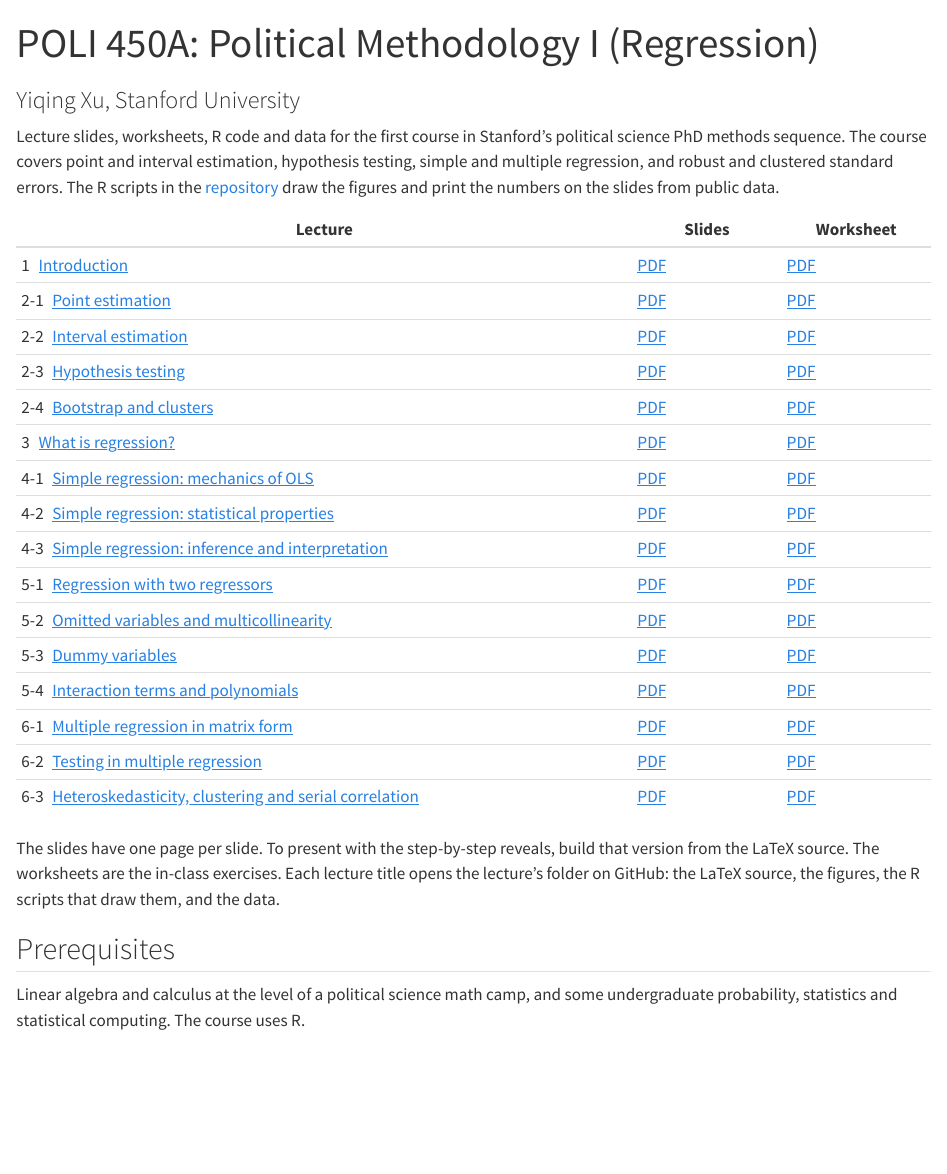
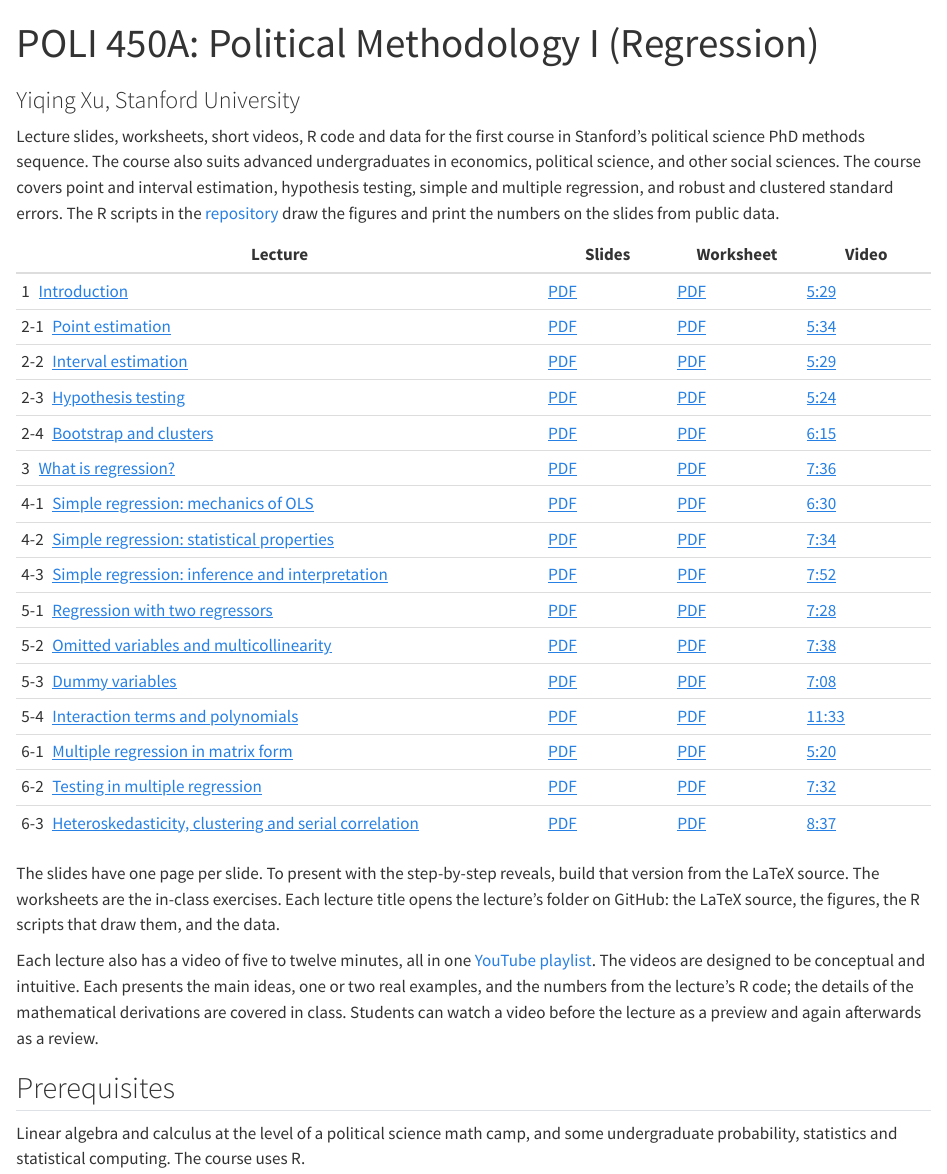
Before and after one commit to xuyiqing/regression-lectures, a Quarto document (site/index.qmd): the page in a window 1100 px wide, from its top. Rendered offline with R 4.5, knitr and Pandoc in place of Quarto, with nearby package versions.

Commit message:
Videos on YouTube: links in the README and on the course site
Video column with each lecture's link and length; playlist link in the README, the site text,
the navbar (YouTube icon) and the teaching page, with how the videos are used in class.
Videos under CC BY-NC 4.0 in the license line and footer; course also suits advanced
undergraduates.

Co-Authored-By: Claude Opus 5.5 <noreply@anthropic.com>

```diff
--- a/site/_quarto.yml
+++ b/site/_quarto.yml
@@ -17,12 +17,15 @@
       - href: about.qmd
         text: About
     right:
+      - icon: youtube
+        href: https://www.youtube.com/playlist?list=PLbHvZ-k41x9s
+        aria-label: YouTube playlist
       - icon: github
         href: https://github.com/xuyiqing/regression-lectures
         aria-label: GitHub repository
   page-footer:
     left: "Yiqing Xu, Stanford University"
-    right: "Slides CC BY-NC 4.0 · Code MIT"
+    right: "Slides and videos CC BY-NC 4.0 · Code MIT"
 
 format:
   html:
--- a/site/index.qmd
+++ b/site/index.qmd
@@ -3,36 +3,43 @@
 subtitle: "Yiqing Xu, Stanford University"
 ---
 
-Lecture slides, worksheets, R code and data for the first course in Stanford's political science
-PhD methods sequence. The course covers point and interval estimation, hypothesis testing, simple
+Lecture slides, worksheets, short videos, R code and data for the first course in Stanford's
+political science PhD methods sequence. The course also suits advanced undergraduates in economics,
+political science, and other social sciences. The course covers point and interval estimation, hypothesis testing, simple
 and multiple regression, and robust and clustered standard errors. The R scripts in the
 [repository](https://github.com/xuyiqing/regression-lectures) draw the figures and print the
 numbers on the slides from public data.
 
-| Lecture | Slides | Worksheet |
-|------------|---|---|
-| 1&ensp;[Introduction](https://github.com/xuyiqing/regression-lectures/tree/main/lectures/01Intro) | [PDF](pdf/lec1_handout.pdf) | [PDF](pdf/worksheet_lec1.pdf) |
-| 2-1&ensp;[Point estimation](https://github.com/xuyiqing/regression-lectures/tree/main/lectures/02-1PointEstimation) | [PDF](pdf/lec2_1_handout.pdf) | [PDF](pdf/worksheet_lec2-1.pdf) |
-| 2-2&ensp;[Interval estimation](https://github.com/xuyiqing/regression-lectures/tree/main/lectures/02-2IntervalEstimation) | [PDF](pdf/lec2_2_handout.pdf) | [PDF](pdf/worksheet_lec2-2.pdf) |
-| 2-3&ensp;[Hypothesis testing](https://github.com/xuyiqing/regression-lectures/tree/main/lectures/02-3HypothesisTesting) | [PDF](pdf/lec2_3_handout.pdf) | [PDF](pdf/worksheet_lec2-3.pdf) |
-| 2-4&ensp;[Bootstrap and clusters](https://github.com/xuyiqing/regression-lectures/tree/main/lectures/02-4MoreInference) | [PDF](pdf/lec2_4_handout.pdf) | [PDF](pdf/worksheet_lec2-4.pdf) |
-| 3&ensp;[What is regression?](https://github.com/xuyiqing/regression-lectures/tree/main/lectures/03WhatIsRegression) | [PDF](pdf/lec3_handout.pdf) | [PDF](pdf/worksheet_lec3.pdf) |
-| 4-1&ensp;[Simple regression: mechanics of OLS](https://github.com/xuyiqing/regression-lectures/tree/main/lectures/04-1SimpleRegressionMechanics) | [PDF](pdf/lec4_1_handout.pdf) | [PDF](pdf/worksheet_lec4-1.pdf) |
-| 4-2&ensp;[Simple regression: statistical properties](https://github.com/xuyiqing/regression-lectures/tree/main/lectures/04-2SimpleRegressionProperties) | [PDF](pdf/lec4_2_handout.pdf) | [PDF](pdf/worksheet_lec4-2.pdf) |
-| 4-3&ensp;[Simple regression: inference and interpretation](https://github.com/xuyiqing/regression-lectures/tree/main/lectures/04-3SimpleRegressionInference) | [PDF](pdf/lec4_3_handout.pdf) | [PDF](pdf/worksheet_lec4-3.pdf) |
-| 5-1&ensp;[Regression with two regressors](https://github.com/xuyiqing/regression-lectures/tree/main/lectures/05-1TwoRegressors) | [PDF](pdf/lec5_1_handout.pdf) | [PDF](pdf/worksheet_lec5-1.pdf) |
-| 5-2&ensp;[Omitted variables and multicollinearity](https://github.com/xuyiqing/regression-lectures/tree/main/lectures/05-2OmittedVarMulticollinearity) | [PDF](pdf/lec5_2_handout.pdf) | [PDF](pdf/worksheet_lec5-2.pdf) |
-| 5-3&ensp;[Dummy variables](https://github.com/xuyiqing/regression-lectures/tree/main/lectures/05-3DummyVariables) | [PDF](pdf/lec5_3_handout.pdf) | [PDF](pdf/worksheet_lec5-3.pdf) |
-| 5-4&ensp;[Interaction terms and polynomials](https://github.com/xuyiqing/regression-lectures/tree/main/lectures/05-4InteractionsPolynomials) | [PDF](pdf/lec5_4_handout.pdf) | [PDF](pdf/worksheet_lec5-4.pdf) |
-| 6-1&ensp;[Multiple regression in matrix form](https://github.com/xuyiqing/regression-lectures/tree/main/lectures/06-1MultipleRegressionMechanics) | [PDF](pdf/lec6_1_handout.pdf) | [PDF](pdf/worksheet_lec6-1.pdf) |
-| 6-2&ensp;[Testing in multiple regression](https://github.com/xuyiqing/regression-lectures/tree/main/lectures/06-2MultipleRegressionTesting) | [PDF](pdf/lec6_2_handout.pdf) | [PDF](pdf/worksheet_lec6-2.pdf) |
-| 6-3&ensp;[Heteroskedasticity, clustering and serial correlation](https://github.com/xuyiqing/regression-lectures/tree/main/lectures/06-3MoreInference) | [PDF](pdf/lec6_3_handout.pdf) | [PDF](pdf/worksheet_lec6-3.pdf) |
+| Lecture | Slides | Worksheet | Video |
+|------------|---|---|---|
+| 1&ensp;[Introduction](https://github.com/xuyiqing/regression-lectures/tree/main/lectures/01Intro) | [PDF](pdf/lec1_handout.pdf) | [PDF](pdf/worksheet_lec1.pdf) | [5:29](https://www.youtube.com/watch?v=iF-UXSAJUKI&list=PLbHvZ-k41x9s) |
+| 2-1&ensp;[Point estimation](https://github.com/xuyiqing/regression-lectures/tree/main/lectures/02-1PointEstimation) | [PDF](pdf/lec2_1_handout.pdf) | [PDF](pdf/worksheet_lec2-1.pdf) | [5:34](https://www.youtube.com/watch?v=Swxf5lM_u24&list=PLbHvZ-k41x9s) |
+| 2-2&ensp;[Interval estimation](https://github.com/xuyiqing/regression-lectures/tree/main/lectures/02-2IntervalEstimation) | [PDF](pdf/lec2_2_handout.pdf) | [PDF](pdf/worksheet_lec2-2.pdf) | [5:29](https://www.youtube.com/watch?v=7T9ndJHs5_I&list=PLbHvZ-k41x9s) |
+| 2-3&ensp;[Hypothesis testing](https://github.com/xuyiqing/regression-lectures/tree/main/lectures/02-3HypothesisTesting) | [PDF](pdf/lec2_3_handout.pdf) | [PDF](pdf/worksheet_lec2-3.pdf) | [5:24](https://www.youtube.com/watch?v=WODM9NLojLQ&list=PLbHvZ-k41x9s) |
+| 2-4&ensp;[Bootstrap and clusters](https://github.com/xuyiqing/regression-lectures/tree/main/lectures/02-4MoreInference) | [PDF](pdf/lec2_4_handout.pdf) | [PDF](pdf/worksheet_lec2-4.pdf) | [6:15](https://www.youtube.com/watch?v=hGvSrkmQy1I&list=PLbHvZ-k41x9s) |
+| 3&ensp;[What is regression?](https://github.com/xuyiqing/regression-lectures/tree/main/lectures/03WhatIsRegression) | [PDF](pdf/lec3_handout.pdf) | [PDF](pdf/worksheet_lec3.pdf) | [7:36](https://www.youtube.com/watch?v=wllni_KnmjQ&list=PLbHvZ-k41x9s) |
+| 4-1&ensp;[Simple regression: mechanics of OLS](https://github.com/xuyiqing/regression-lectures/tree/main/lectures/04-1SimpleRegressionMechanics) | [PDF](pdf/lec4_1_handout.pdf) | [PDF](pdf/worksheet_lec4-1.pdf) | [6:30](https://www.youtube.com/watch?v=7flAEtlI_Co&list=PLbHvZ-k41x9s) |
+| 4-2&ensp;[Simple regression: statistical properties](https://github.com/xuyiqing/regression-lectures/tree/main/lectures/04-2SimpleRegressionProperties) | [PDF](pdf/lec4_2_handout.pdf) | [PDF](pdf/worksheet_lec4-2.pdf) | [7:34](https://www.youtube.com/watch?v=tieM_0nF3uE&list=PLbHvZ-k41x9s) |
+| 4-3&ensp;[Simple regression: inference and interpretation](https://github.com/xuyiqing/regression-lectures/tree/main/lectures/04-3SimpleRegressionInference) | [PDF](pdf/lec4_3_handout.pdf) | [PDF](pdf/worksheet_lec4-3.pdf) | [7:52](https://www.youtube.com/watch?v=aslK8sGa63Y&list=PLbHvZ-k41x9s) |
+| 5-1&ensp;[Regression with two regressors](https://github.com/xuyiqing/regression-lectures/tree/main/lectures/05-1TwoRegressors) | [PDF](pdf/lec5_1_handout.pdf) | [PDF](pdf/worksheet_lec5-1.pdf) | [7:28](https://www.youtube.com/watch?v=8ATj0tzDJnI&list=PLbHvZ-k41x9s) |
+| 5-2&ensp;[Omitted variables and multicollinearity](https://github.com/xuyiqing/regression-lectures/tree/main/lectures/05-2OmittedVarMulticollinearity) | [PDF](pdf/lec5_2_handout.pdf) | [PDF](pdf/worksheet_lec5-2.pdf) | [7:38](https://www.youtube.com/watch?v=4Sn7V8B4gXU&list=PLbHvZ-k41x9s) |
+| 5-3&ensp;[Dummy variables](https://github.com/xuyiqing/regression-lectures/tree/main/lectures/05-3DummyVariables) | [PDF](pdf/lec5_3_handout.pdf) | [PDF](pdf/worksheet_lec5-3.pdf) | [7:08](https://www.youtube.com/watch?v=5Gq1oJ76daU&list=PLbHvZ-k41x9s) |
+| 5-4&ensp;[Interaction terms and polynomials](https://github.com/xuyiqing/regression-lectures/tree/main/lectures/05-4InteractionsPolynomials) | [PDF](pdf/lec5_4_handout.pdf) | [PDF](pdf/worksheet_lec5-4.pdf) | [11:33](https://www.youtube.com/watch?v=6XabG7d0sTs&list=PLbHvZ-k41x9s) |
+| 6-1&ensp;[Multiple regression in matrix form](https://github.com/xuyiqing/regression-lectures/tree/main/lectures/06-1MultipleRegressionMechanics) | [PDF](pdf/lec6_1_handout.pdf) | [PDF](pdf/worksheet_lec6-1.pdf) | [5:20](https://www.youtube.com/watch?v=Joh2vmuyrUc&list=PLbHvZ-k41x9s) |
+| 6-2&ensp;[Testing in multiple regression](https://github.com/xuyiqing/regression-lectures/tree/main/lectures/06-2MultipleRegressionTesting) | [PDF](pdf/lec6_2_handout.pdf) | [PDF](pdf/worksheet_lec6-2.pdf) | [7:32](https://www.youtube.com/watch?v=5bI7HBBLsMU&list=PLbHvZ-k41x9s) |
+| 6-3&ensp;[Heteroskedasticity, clustering and serial correlation](https://github.com/xuyiqing/regression-lectures/tree/main/lectures/06-3MoreInference) | [PDF](pdf/lec6_3_handout.pdf) | [PDF](pdf/worksheet_lec6-3.pdf) | [8:37](https://www.youtube.com/watch?v=Jgi9q1KpqK4&list=PLbHvZ-k41x9s) |
 
 The slides have one page per slide. To present with the step-by-step
 reveals, build that version from the LaTeX source. The worksheets are the in-class exercises. Each
 lecture title opens the lecture's folder on GitHub: the LaTeX source, the figures, the R scripts
 that draw them, and the data.
 
+Each lecture also has a video of five to twelve minutes, all in one
+[YouTube playlist](https://www.youtube.com/playlist?list=PLbHvZ-k41x9s). The videos are designed to be conceptual and intuitive. Each
+presents the main ideas, one or two real examples, and the numbers from the lecture's R code; the
+details of the mathematical derivations are covered in class. Students can watch a video before the
+lecture as a preview and again afterwards as a review.
+
 ## Prerequisites
 
 Linear algebra and calculus at the level of a political science math camp, and some
```
Also changed, not shown: site/teaching.qmd (+9 -1 lines), README.md, docs/search.json, 4 other files.
